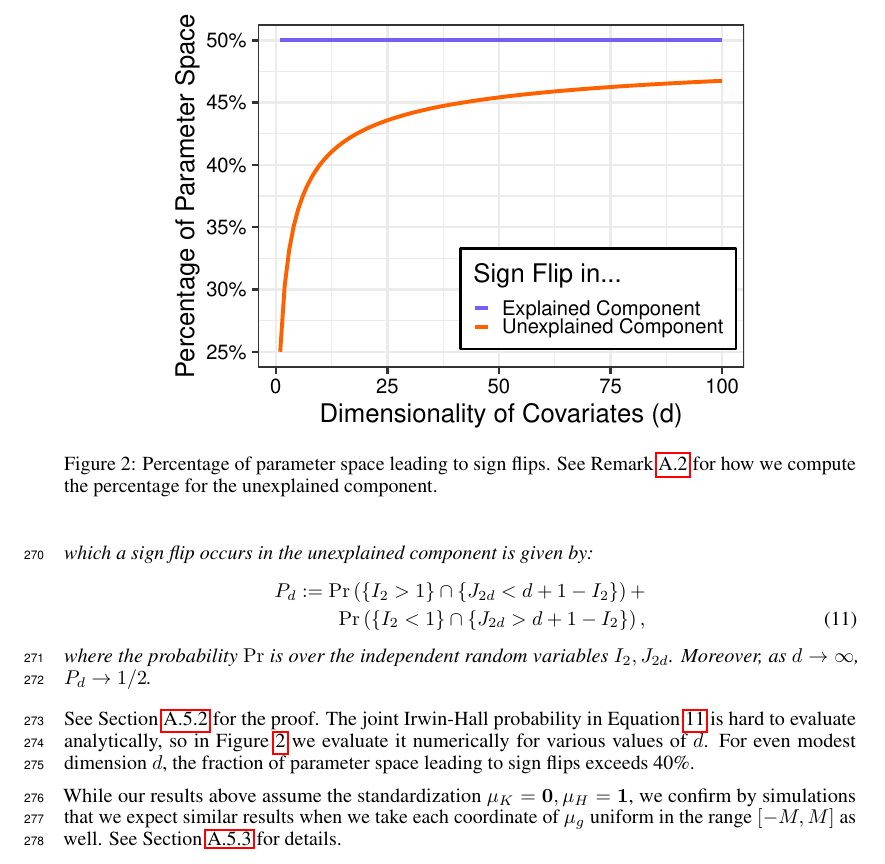
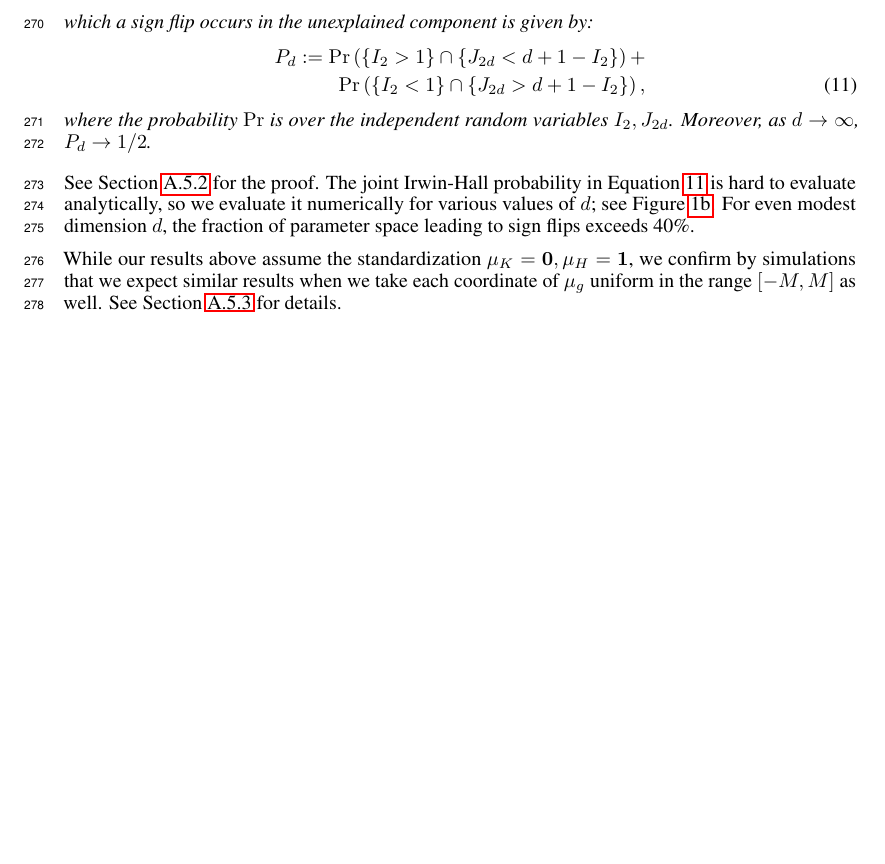
Before and after one commit to manuelquinteroc/OBD_AISTATS27, a LaTeX paper (neurips2026/neurips_2026.tex, which reads neurips2026/Sections/05_sign_reversal.tex): part of page 8 of 31, cut at the place of the change, the shorter picture padded with empty space. Compiled offline with pdfLaTeX.

Commit message:
comment out prob_unexplained figure (moved to sec 3); tweak cref

```diff
--- a/neurips2026/Sections/05_sign_reversal.tex
+++ b/neurips2026/Sections/05_sign_reversal.tex
@@ -187,13 +187,14 @@ where the probability $\mathrm{Pr}$ is over the independent random variables $I_
 Moreover, as $d \to \infty$, $P_d \rightarrow 1/2$.
 \end{proposition}
 See \cref{proof:unexplained_fraction} for the proof.
-The joint Irwin-Hall probability in \cref{eq:unexplained_fraction} is hard to evaluate analytically, so in \cref{fig:prob_unexplained} we evaluate it numerically for various values of $d$.
+The joint Irwin-Hall probability in \cref{eq:unexplained_fraction} is hard to evaluate analytically, so we evaluate it numerically for various values of $d$; see \cref{fig:prob_unexplained}.
 For even modest dimension $d$, the fraction of parameter space leading to sign flips exceeds 40\%.
-\begin{figure}
-    \centerline{\includegraphics[width=0.75\linewidth]{Sections/Figures/prob_unexplained.pdf}}
-    \caption{Percentage of parameter space leading to sign flips. See \cref{remark:computing_irwin_hall} for how we compute the percentage for the unexplained component.}
-    \label{fig:prob_unexplained}
-\end{figure}
+% Figure moved to \cref{fig:sign_flip_overview} (panel b) in \cref{sec:real_example}.
+% \begin{figure}
+%     \centerline{\includegraphics[width=0.75\linewidth]{Sections/Figures/prob_unexplained.pdf}}
+%     \caption{Percentage of parameter space leading to sign flips. See \cref{remark:computing_irwin_hall} for how we compute the percentage for the unexplained component.}
+%     \label{fig:prob_unexplained}
+% \end{figure}
 
 While our results above assume the standardization $\mu_K=\mathbf{0}, \mu_H=\mathbf{1}$,
 we confirm by simulations that we expect similar results when we take each coordinate of $\mu_g$ uniform
```
